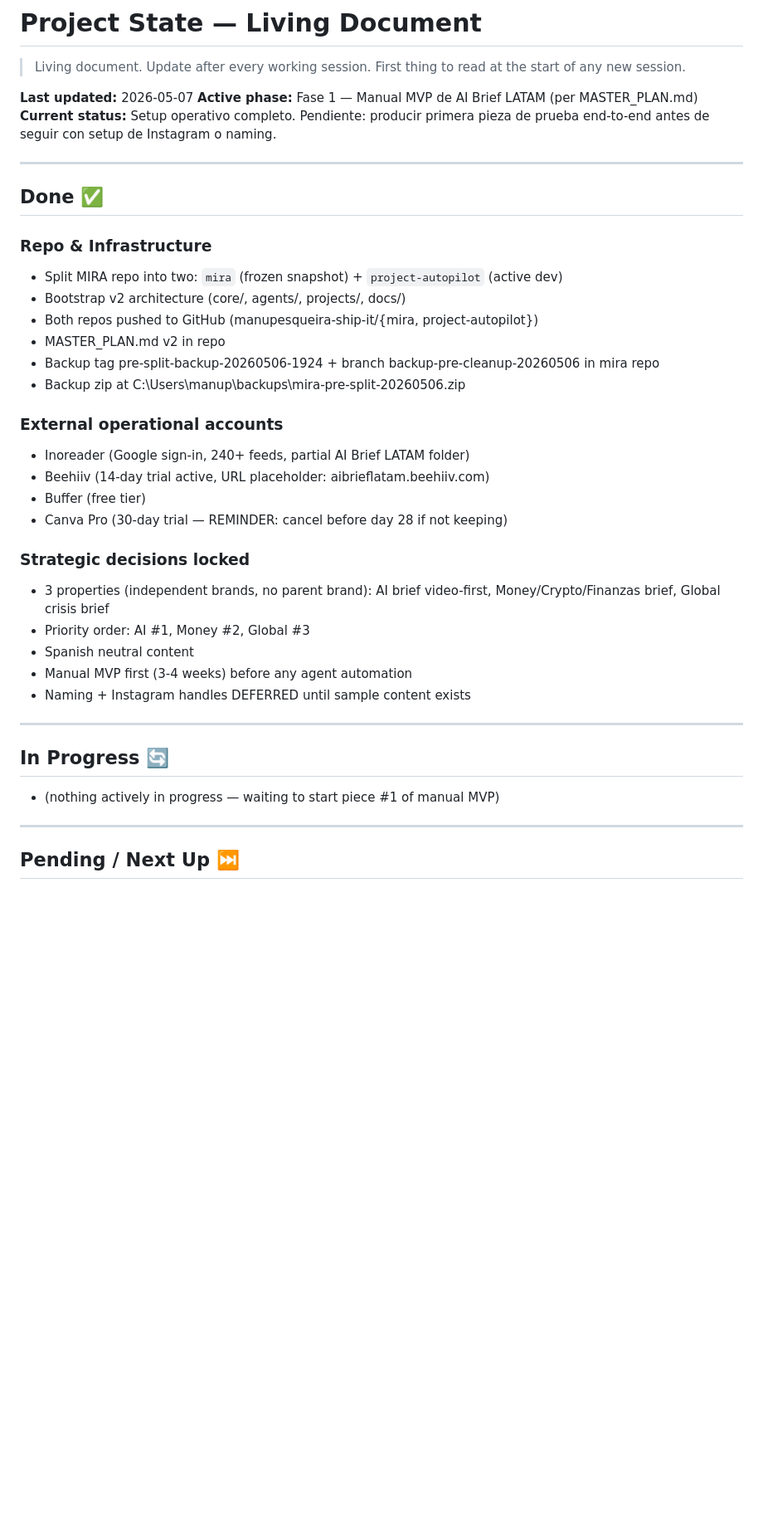
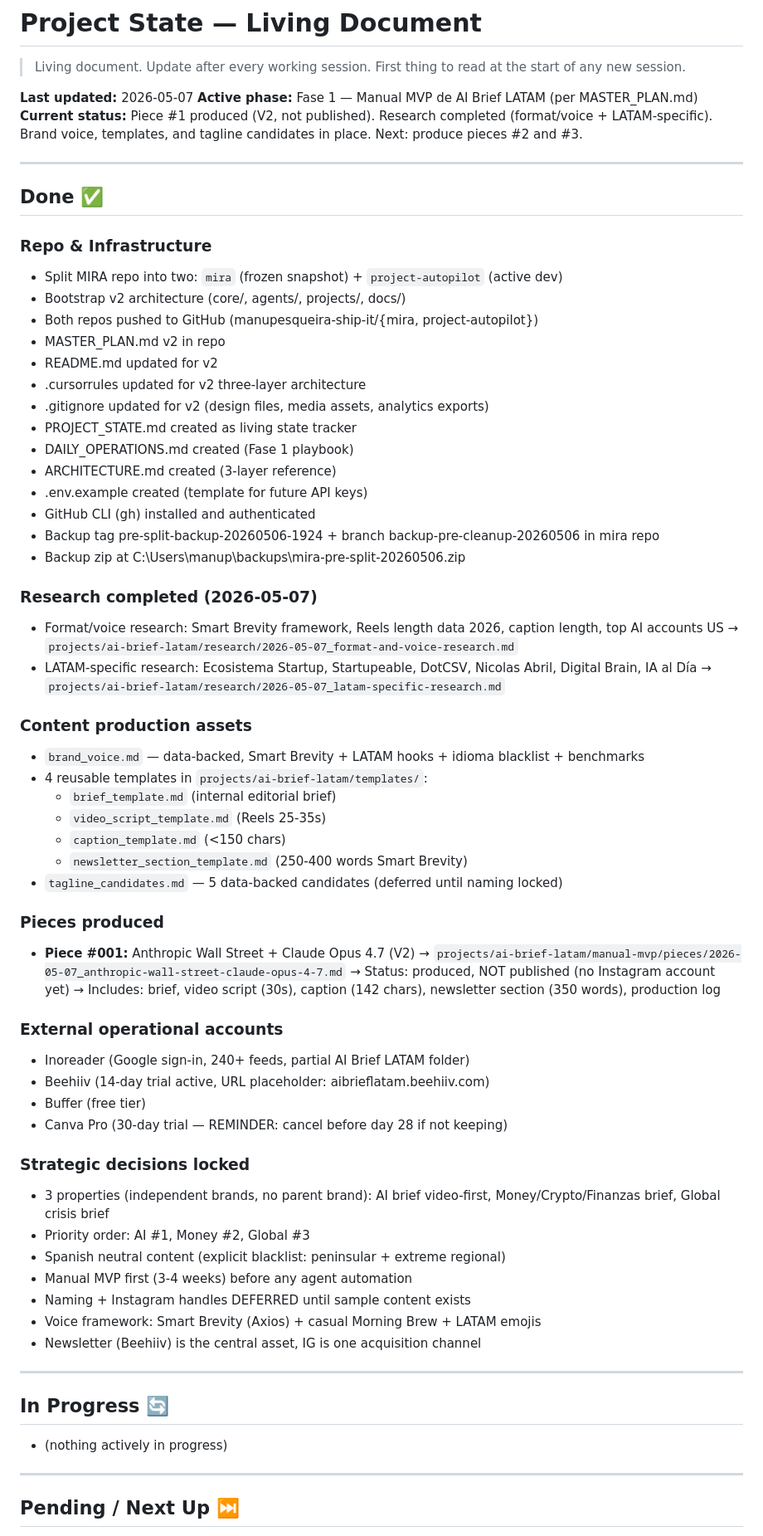
Before and after one commit to manupesqueira-ship-it/project-autopilot, a Markdown page: docs/PROJECT_STATE.md, the part around one of its changes. Shown at 83% size. Rendered like a GitHub page; blank space fills up the shorter version.

```diff
--- a/docs/PROJECT_STATE.md
+++ b/docs/PROJECT_STATE.md
@@ -5,7 +5,7 @@
 
 **Last updated:** 2026-05-07
 **Active phase:** Fase 1 — Manual MVP de AI Brief LATAM (per MASTER_PLAN.md)
-**Current status:** Setup operativo completo. Pendiente: producir primera pieza de prueba end-to-end antes de seguir con setup de Instagram o naming.
+**Current status:** Piece #1 produced (V2, not published). Research completed (format/voice + LATAM-specific). Brand voice, templates, and tagline candidates in place. Next: produce pieces #2 and #3.
 
 ---
 
@@ -16,8 +16,37 @@
 - Bootstrap v2 architecture (core/, agents/, projects/, docs/)
 - Both repos pushed to GitHub (manupesqueira-ship-it/{mira, project-autopilot})
 - MASTER_PLAN.md v2 in repo
+- README.md updated for v2
+- .cursorrules updated for v2 three-layer architecture
+- .gitignore updated for v2 (design files, media assets, analytics exports)
+- PROJECT_STATE.md created as living state tracker
+- DAILY_OPERATIONS.md created (Fase 1 playbook)
+- ARCHITECTURE.md created (3-layer reference)
+- .env.example created (template for future API keys)
+- GitHub CLI (gh) installed and authenticated
 - Backup tag pre-split-backup-20260506-1924 + branch backup-pre-cleanup-20260506 in mira repo
 - Backup zip at C:\Users\manup\backups\mira-pre-split-20260506.zip
+
+### Research completed (2026-05-07)
+- Format/voice research: Smart Brevity framework, Reels length data 2026, caption length, top AI accounts US
+  → `projects/ai-brief-latam/research/2026-05-07_format-and-voice-research.md`
+- LATAM-specific research: Ecosistema Startup, Startupeable, DotCSV, Nicolas Abril, Digital Brain, IA al Día
+  → `projects/ai-brief-latam/research/2026-05-07_latam-specific-research.md`
+
+### Content production assets
+- `brand_voice.md` — data-backed, Smart Brevity + LATAM hooks + idioma blacklist + benchmarks
+- 4 reusable templates in `projects/ai-brief-latam/templates/`:
+  - `brief_template.md` (internal editorial brief)
+  - `video_script_template.md` (Reels 25-35s)
+  - `caption_template.md` (<150 chars)
+  - `newsletter_section_template.md` (250-400 words Smart Brevity)
+- `tagline_candidates.md` — 5 data-backed candidates (deferred until naming locked)
+
+### Pieces produced
+- **Piece #001:** Anthropic Wall Street + Claude Opus 4.7 (V2)
+  → `projects/ai-brief-latam/manual-mvp/pieces/2026-05-07_anthropic-wall-street-claude-opus-4-7.md`
+  → Status: produced, NOT published (no Instagram account yet)
+  → Includes: brief, video script (30s), caption (142 chars), newsletter section (350 words), production log
 
 ### External operational accounts
 - Inoreader (Google sign-in, 240+ feeds, partial AI Brief LATAM folder)
@@ -28,14 +57,16 @@
 ### Strategic decisions locked
 - 3 properties (independent brands, no parent brand): AI brief video-first, Money/Crypto/Finanzas brief, Global crisis brief
 - Priority order: AI #1, Money #2, Global #3
-- Spanish neutral content
+- Spanish neutral content (explicit blacklist: peninsular + extreme regional)
 - Manual MVP first (3-4 weeks) before any agent automation
 - Naming + Instagram handles DEFERRED until sample content exists
+- Voice framework: Smart Brevity (Axios) + casual Morning Brew + LATAM emojis
+- Newsletter (Beehiiv) is the central asset, IG is one acquisition channel
 
 ---
 
 ## In Progress 🔄
-- (nothing actively in progress — waiting to start piece #1 of manual MVP)
+- (nothing actively in progress)
 
 ---
 
```
Also changed, not shown: other parts of docs/PROJECT_STATE.md (+21 -7 lines).
